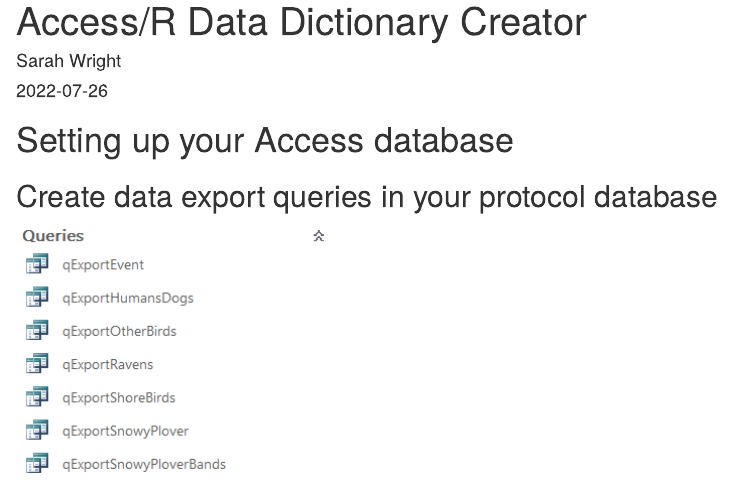
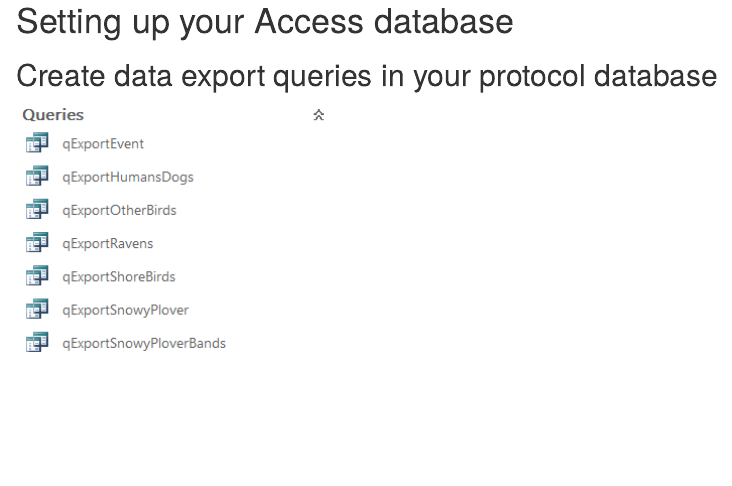
Before and after one commit to wright13/imd-fetchaccess-package, an R Markdown document (README.Rmd): the page in a window 1100 px wide, from its top. The pictures show the output file README.html that the author committed with the source, opened offline.

Commit message:
Get rid of unnecessary header

```diff
--- a/README.Rmd
+++ b/README.Rmd
@@ -1,7 +1,4 @@
 ---
-title: "Access/R Data Dictionary Creator"
-author: "Sarah Wright"
-date: '2022-07-26'
 output:
   html_document:
     keep_md: yes
```
Also changed, not shown: README.html, README.md.
